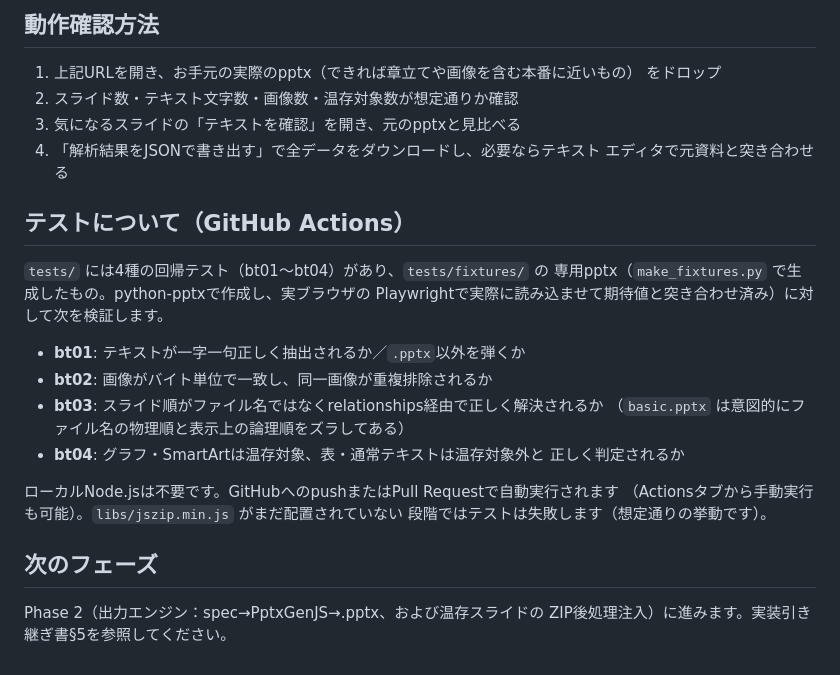
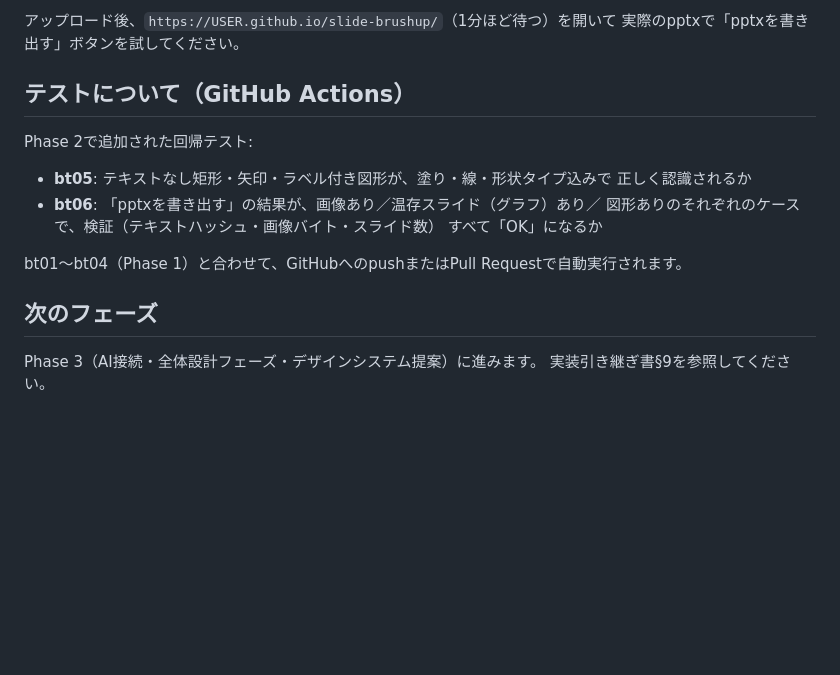
Before and after one commit to junt0623-glitch/slide-brushup, a Markdown page: README-phase1.md, the part around one of its changes. GitHub-like rendering; blank space fills up the shorter version.

```diff
--- a/README-phase1.md
+++ b/README-phase1.md
@@ -56,31 +78,20 @@ Phase 2で温存扱いにする」制約です。実装引き継ぎ書§1の正
 
-## 動作確認方法
-
-1. 上記URLを開き、お手元の実際のpptx（できれば章立てや画像を含む本番に近いもの）
-   をドロップ
-2. スライド数・テキスト文字数・画像数・温存対象数が想定通りか確認
-3. 気になるスライドの「テキストを確認」を開き、元のpptxと見比べる
-4. 「解析結果をJSONで書き出す」で全データをダウンロードし、必要ならテキスト
-   エディタで元資料と突き合わせる
+アップロード後、`https://USER.github.io/slide-brushup/`（1分ほど待つ）を開いて
+実際のpptxで「pptxを書き出す」ボタンを試してください。
 
 ## テストについて（GitHub Actions）
 
-`tests/` には4種の回帰テスト（bt01〜bt04）があり、`tests/fixtures/` の
-専用pptx（`make_fixtures.py` で生成したもの。python-pptxで作成し、実ブラウザの
-Playwrightで実際に読み込ませて期待値と突き合わせ済み）に対して次を検証します。
+Phase 2で追加された回帰テスト:
 
-- **bt01**: テキストが一字一句正しく抽出されるか／`.pptx`以外を弾くか
-- **bt02**: 画像がバイト単位で一致し、同一画像が重複排除されるか
-- **bt03**: スライド順がファイル名ではなくrelationships経由で正しく解決されるか
-  （`basic.pptx` は意図的にファイル名の物理順と表示上の論理順をズラしてある）
-- **bt04**: グラフ・SmartArtは温存対象、表・通常テキストは温存対象外と
-  正しく判定されるか
+- **bt05**: テキストなし矩形・矢印・ラベル付き図形が、塗り・線・形状タイプ込みで
+  正しく認識されるか
+- **bt06**: 「pptxを書き出す」の結果が、画像あり／温存スライド（グラフ）あり／
+  図形ありのそれぞれのケースで、検証（テキストハッシュ・画像バイト・スライド数）
+  すべて「OK」になるか
 
-ローカルNode.jsは不要です。GitHubへのpushまたはPull Requestで自動実行されます
-（Actionsタブから手動実行も可能）。`libs/jszip.min.js` がまだ配置されていない
-段階ではテストは失敗します（想定通りの挙動です）。
+bt01〜bt04（Phase 1）と合わせて、GitHubへのpushまたはPull Requestで自動実行されます。
 
 ## 次のフェーズ
 
-Phase 2（出力エンジン：spec→PptxGenJS→.pptx、および温存スライドの
-ZIP後処理注入）に進みます。実装引き継ぎ書§5を参照してください。
+Phase 3（AI接続・全体設計フェーズ・デザインシステム提案）に進みます。
+実装引き継ぎ書§9を参照してください。
```
Also changed, not shown: other parts of README-phase1.md (+60 -38 lines).
